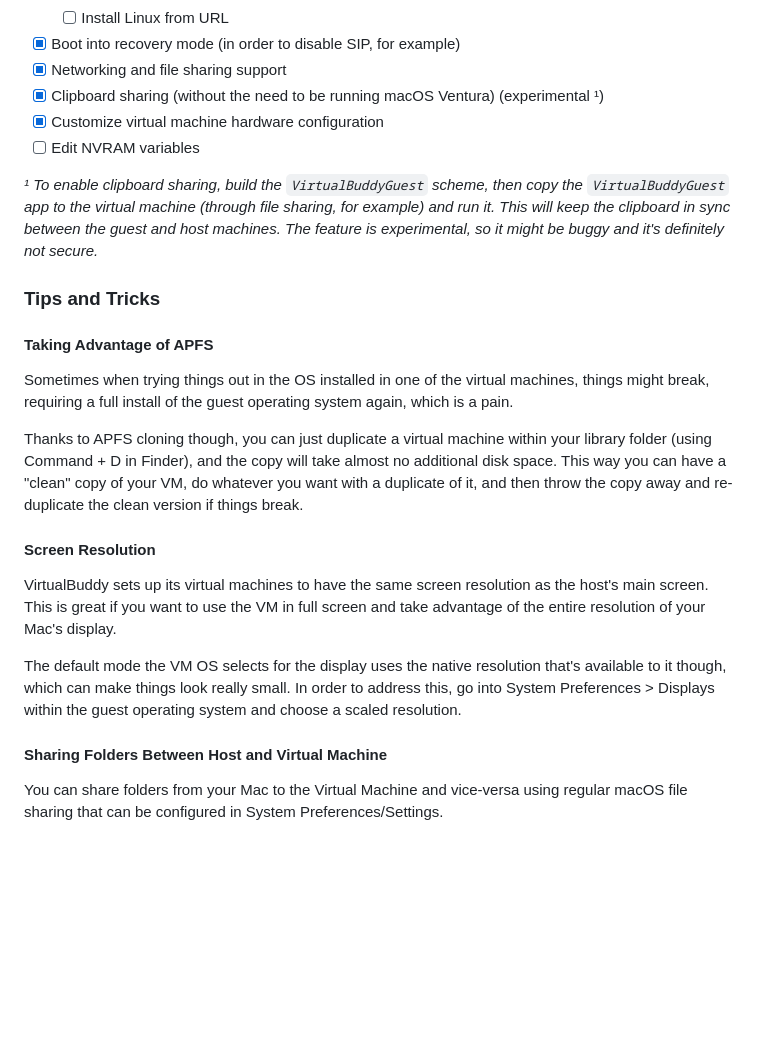
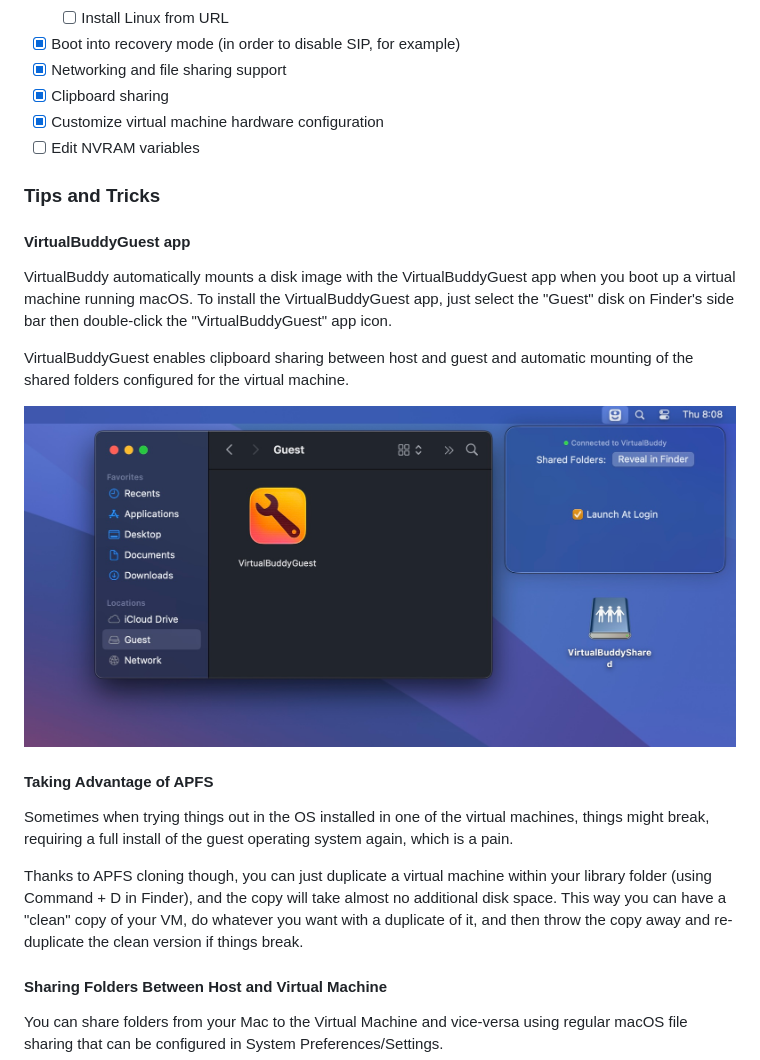
Before and after one commit to Epsilon0xCell/VirtualBuddy, a Markdown page: README.md, the part around one of its changes. Drawn GitHub-style; pictures changed too: GuestApp.jpg (added); blank space fills up the shorter version.

Commit message:
Updated readme for version 1.3

```diff
--- a/README.md
+++ b/README.md
@@ -29,25 +29,25 @@ VirtualBuddy can virtualize macOS 12 and later on Apple Silicon, with the goal o
 	- [ ] Install Linux from URL
 - [x] Boot into recovery mode (in order to disable SIP, for example)
 - [x] Networking and file sharing support
-- [x] Clipboard sharing (without the need to be running macOS Ventura) (experimental ¹)
+- [x] Clipboard sharing
 - [x] Customize virtual machine hardware configuration
 - [ ] Edit NVRAM variables
 
-_¹ To enable clipboard sharing, build the `VirtualBuddyGuest` scheme, then copy the `VirtualBuddyGuest` app to the virtual machine (through file sharing, for example) and run it. This will keep the clipboard in sync between the guest and host machines. The feature is experimental, so it might be buggy and it's definitely not secure._
+### Tips and Tricks
 
-### Tips and Tricks
+#### VirtualBuddyGuest app
+
+VirtualBuddy automatically mounts a disk image with the VirtualBuddyGuest app when you boot up a virtual machine running macOS. To install the VirtualBuddyGuest app, just select the "Guest" disk on Finder's side bar then double-click the "VirtualBuddyGuest" app icon.
+
+VirtualBuddyGuest enables clipboard sharing between host and guest and automatic mounting of the shared folders configured for the virtual machine.
+
+![](./GuestApp.jpg)
 
 #### Taking Advantage of APFS
 
 Sometimes when trying things out in the OS installed in one of the virtual machines, things might break, requiring a full install of the guest operating system again, which is a pain.
 
 Thanks to APFS cloning though, you can just duplicate a virtual machine within your library folder (using Command + D in Finder), and the copy will take almost no additional disk space. This way you can have a "clean" copy of your VM, do whatever you want with a duplicate of it, and then throw the copy away and re-duplicate the clean version if things break.
-
-#### Screen Resolution
-
-VirtualBuddy sets up its virtual machines to have the same screen resolution as the host's main screen. This is great if you want to use the VM in full screen and take advantage of the entire resolution of your Mac's display.
-
-The default mode the VM OS selects for the display uses the native resolution that's available to it though, which can make things look really small. In order to address this, go into System Preferences > Displays within the guest operating system and choose a scaled resolution.
 
 #### Sharing Folders Between Host and Virtual Machine
 
```
Also changed, not shown: other parts of README.md (+1 -1 lines), Showcase.jpg (added), 1 other file.
